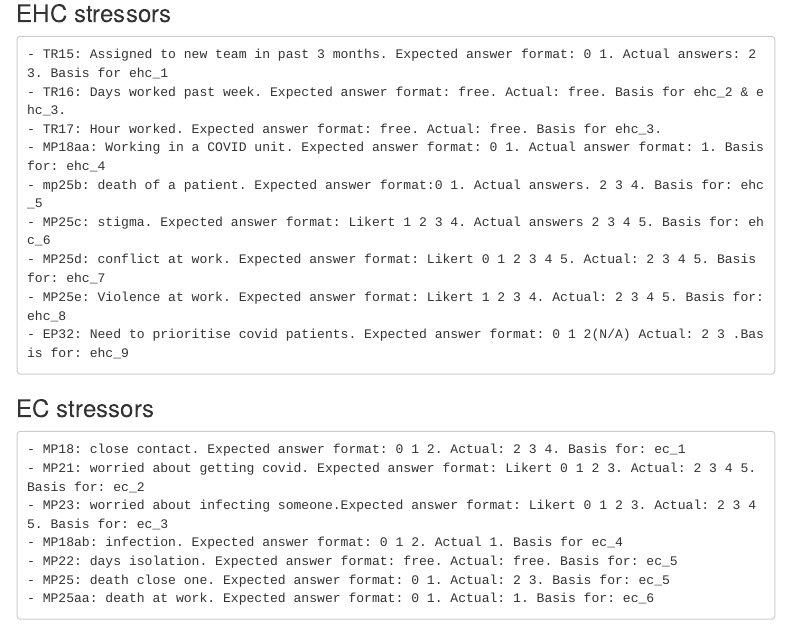
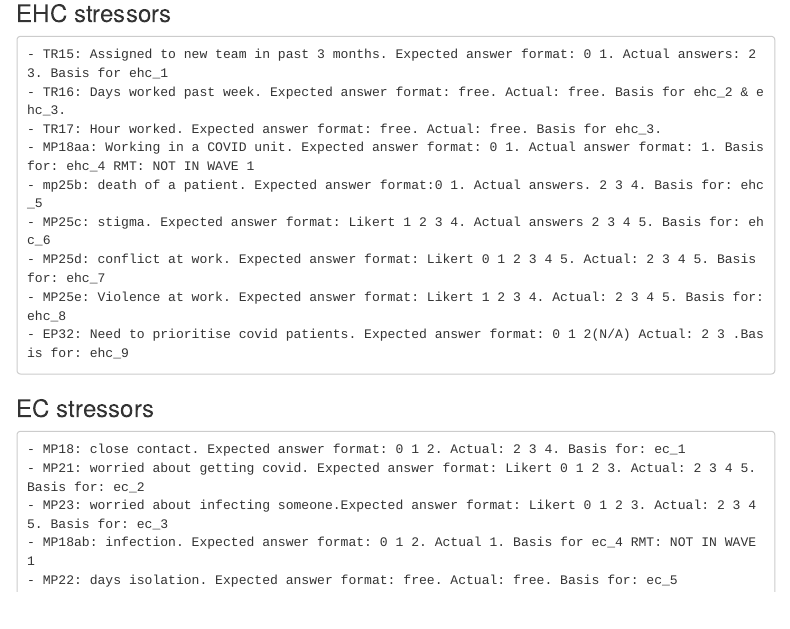
Before and after one commit to ppetriromao/2022-respond-wp2-heroes, an R Markdown document (sr_explore.Rmd): the page in a window 1100 px wide, from 930 px down. Rendered offline with R 4.5, knitr and Pandoc, with nearby package versions; some code elsewhere in the file could not run offline; menus at the side of the page are left out.

Commit message:
Update sr_explore.Rmd
comments on stressors

```diff
--- a/sr_explore.Rmd
+++ b/sr_explore.Rmd
@@ -116,7 +116,7 @@ the recoding of stressors are based on the following variables
     - TR15: Assigned to new team in past 3 months. Expected answer format: 0 1. Actual answers: 2 3. Basis for ehc_1
     - TR16: Days worked past week. Expected answer format: free. Actual: free. Basis for ehc_2 & ehc_3.
     - TR17: Hour worked. Expected answer format: free. Actual: free. Basis for ehc_3.
-    - MP18aa: Working in a COVID unit. Expected answer format: 0 1. Actual answer format: 1. Basis for: ehc_4
+    - MP18aa: Working in a COVID unit. Expected answer format: 0 1. Actual answer format: 1. Basis for: ehc_4 RMT: NOT IN WAVE 1
     - mp25b: death of a patient. Expected answer format:0 1. Actual answers. 2 3 4. Basis for: ehc_5
     - MP25c: stigma. Expected answer format: Likert 1 2 3 4. Actual answers 2 3 4 5. Basis for: ehc_6
     - MP25d: conflict at work. Expected answer format: Likert 0 1 2 3 4 5. Actual: 2 3 4 5. Basis for: ehc_7
@@ -129,10 +129,10 @@ the recoding of stressors are based on the following variables
     - MP18: close contact. Expected answer format: 0 1 2. Actual: 2 3 4. Basis for: ec_1
     - MP21: worried about getting covid. Expected answer format: Likert 0 1 2 3. Actual: 2 3 4 5. Basis for: ec_2
     - MP23: worried about infecting someone.Expected answer format: Likert 0 1 2 3. Actual: 2 3 4 5. Basis for: ec_3
-    - MP18ab: infection. Expected answer format: 0 1 2. Actual 1. Basis for ec_4
+    - MP18ab: infection. Expected answer format: 0 1 2. Actual 1. Basis for ec_4 RMT: NOT IN WAVE 1
     - MP22: days isolation. Expected answer format: free. Actual: free. Basis for: ec_5
     - MP25: death close one. Expected answer format: 0 1. Actual: 2 3. Basis for: ec_5
-    - MP25aa: death at work. Expected answer format: 0 1. Actual: 1. Basis for: ec_6
+    - MP25aa: death at work. Expected answer format: 0 1. Actual: 1. Basis for: ec_6 RMT: NOT IN WAVE 1
 
 
 ### To potentially add:
```
